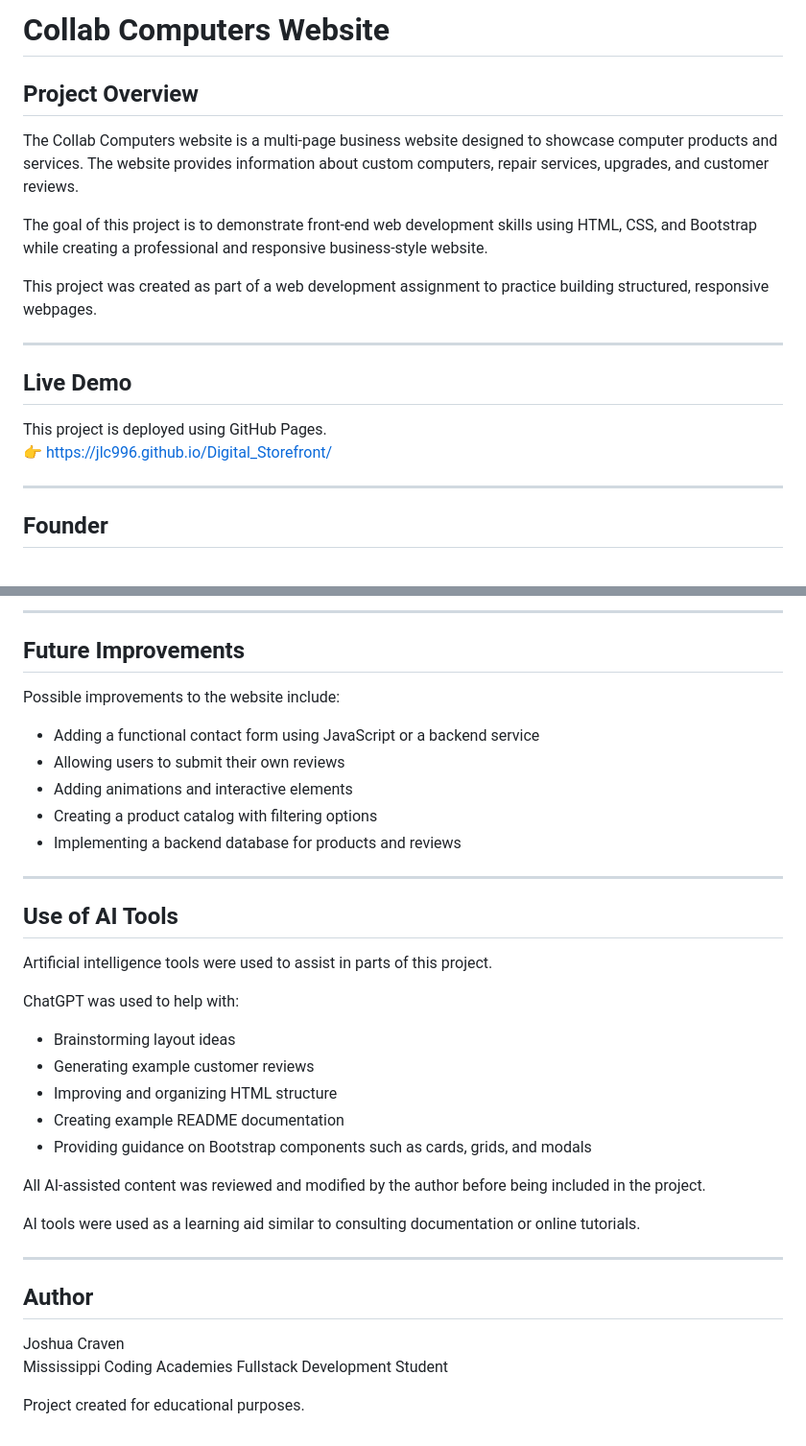
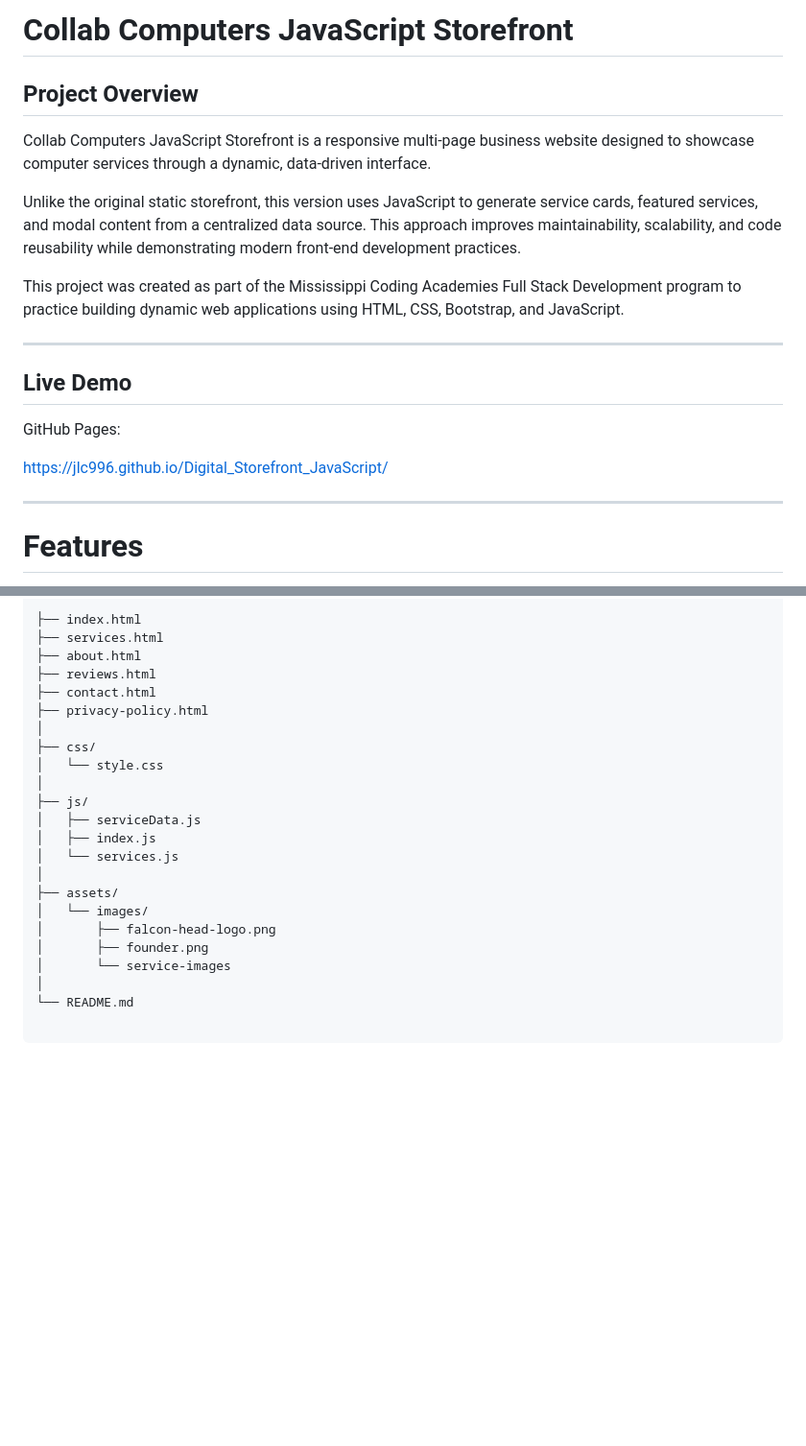
Before and after one commit to jlc996/Digital_Storefront_JavaScript, a Markdown page: ReadMe.md, 2 parts joined by grey strips. Shown at 96% size. GitHub-like rendering; blank space fills up the shorter version.

```diff
--- a/ReadMe.md
+++ b/ReadMe.md
@@ -1,20 +1,22 @@
-# Collab Computers Website
+# Collab Computers JavaScript Storefront
 
 ## Project Overview
-The Collab Computers website is a multi-page business website designed to showcase computer products and services. The website provides information about custom computers, repair services, upgrades, and customer reviews.
 
-The goal of this project is to demonstrate front-end web development skills using HTML, CSS, and Bootstrap while creating a professional and responsive business-style website.
+Collab Computers JavaScript Storefront is a responsive multi-page business website designed to showcase computer services through a dynamic, data-driven interface.
 
-This project was created as part of a web development assignment to practice building structured, responsive webpages.
+Unlike the original static storefront, this version uses JavaScript to generate service cards, featured services, and modal content from a centralized data source. This approach improves maintainability, scalability, and code reusability while demonstrating modern front-end development practices.
+
+This project was created as part of the Mississippi Coding Academies Full Stack Development program to practice building dynamic web applications using HTML, CSS, Bootstrap, and JavaScript.
 
 ---
 
 ## Live Demo
 
-This project is deployed using GitHub Pages.
-👉 https://jlc996.github.io/Digital_Storefront/
+GitHub Pages:
+
+https://jlc996.github.io/Digital_Storefront_JavaScript/
 
 ---
 
-## Founder
+# Features
 
@@ -162,38 +166,22 @@ This project demonstrates several important web development skills including:
----
-
-## Future Improvements
-
-Possible improvements to the website include:
-
-- Adding a functional contact form using JavaScript or a backend service
-- Allowing users to submit their own reviews
-- Adding animations and interactive elements
-- Creating a product catalog with filtering options
-- Implementing a backend database for products and reviews
-
----
-
-## Use of AI Tools
-
-Artificial intelligence tools were used to assist in parts of this project.
-
-ChatGPT was used to help with:
-
-- Brainstorming layout ideas
-- Generating example customer reviews
-- Improving and organizing HTML structure
-- Creating example README documentation
-- Providing guidance on Bootstrap components such as cards, grids, and modals
-
-All AI-assisted content was reviewed and modified by the author before being included in the project.
-
-AI tools were used as a learning aid similar to consulting documentation or online tutorials.
-
----
-
-## Author
-
-Joshua Craven
-Mississippi Coding Academies Fullstack Development Student
-
-Project created for educational purposes.
+├── index.html
+├── services.html
+├── about.html
+├── reviews.html
+├── contact.html
+├── privacy-policy.html
+│
+├── css/
+│   └── style.css
+│
+├── js/
+│   ├── serviceData.js
+│   ├── index.js
+│   └── services.js
+│
+├── assets/
+│   └── images/
+│       ├── falcon-head-logo.png
+│       ├── founder.png
+│       └── service-images
+│
+└── README.md
```
Also changed, not shown: other parts of ReadMe.md (+112 -110 lines).
